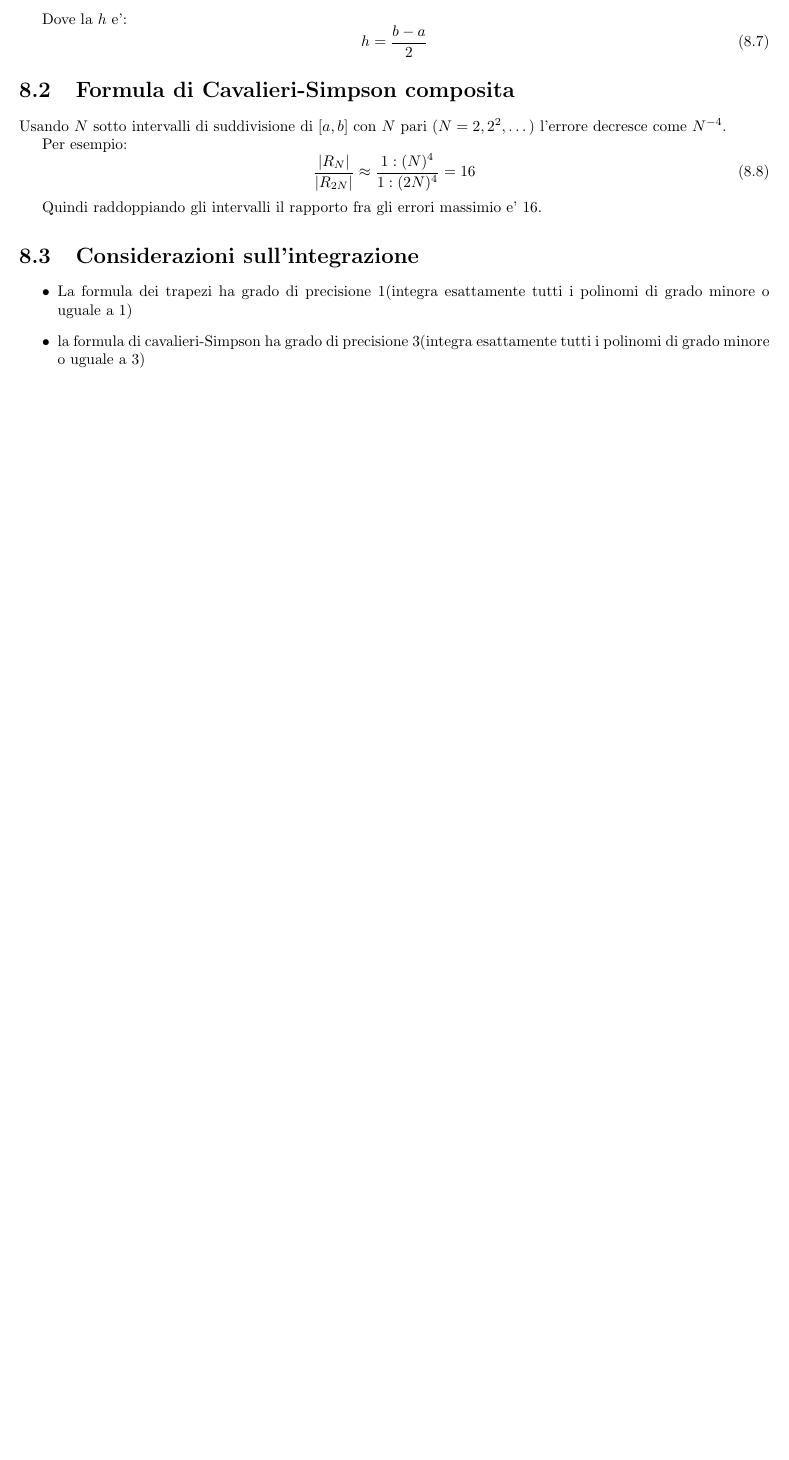
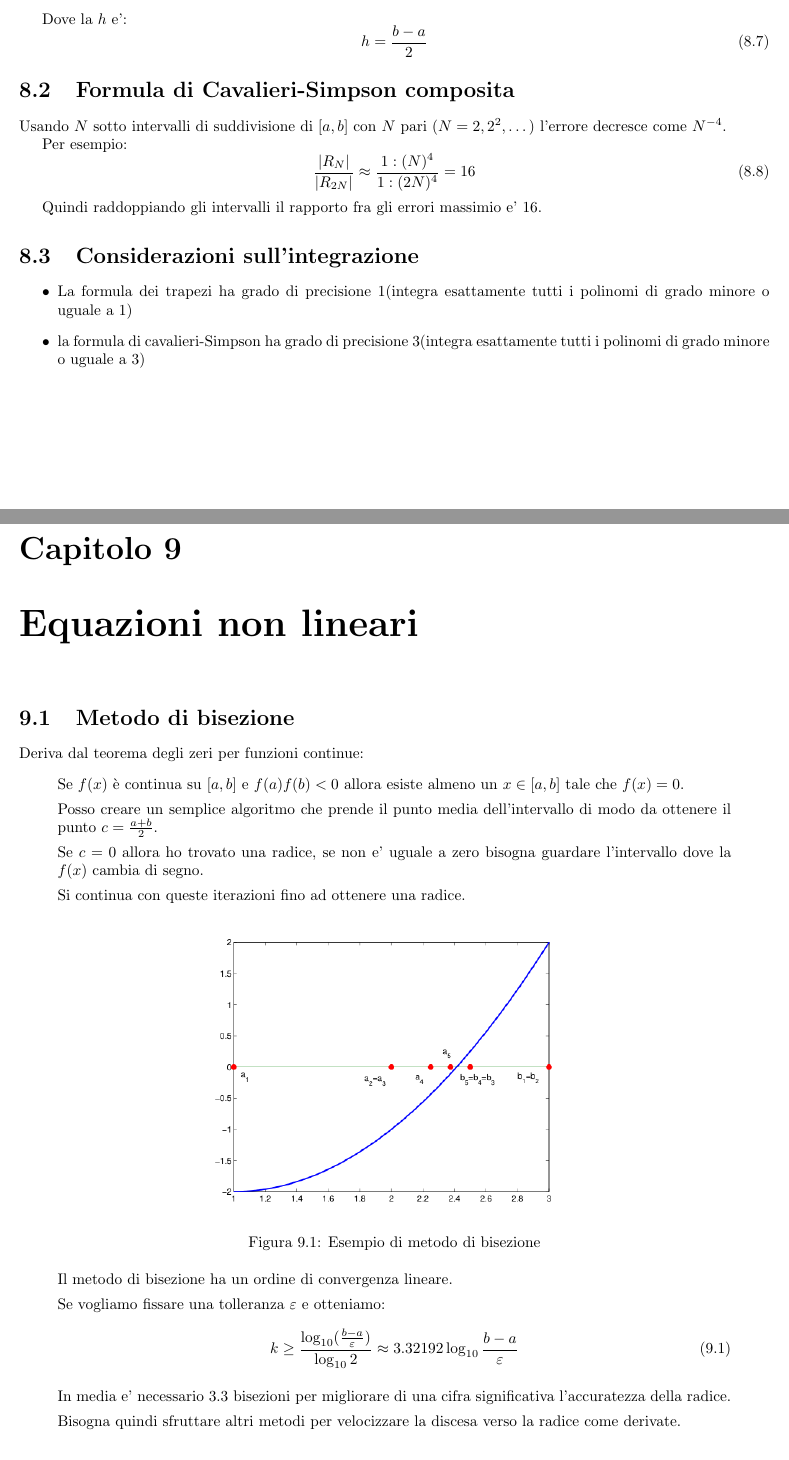
Before and after one commit to kanopo/matematica-applicata, a LaTeX document (matematica_applicata.tex, which reads 20_non_lineare.tex): part of page 25 of 25 before the commit and two parts of pages 25 and 26 of 28 after it, the two joined at a grey line, cut so that both start at the same text, the shorter picture padded with empty space. The pictures show the PDF file matematica_applicata.pdf that the author committed with the source.

Commit message:
quasi finito non lineare

```diff
--- a/20_non_lineare.tex
+++ b/20_non_lineare.tex
@@ -1 +1,42 @@
 \chapter{Equazioni non lineari}
+
+\section{Metodo di bisezione}
+Deriva dal teorema degli zeri per funzioni continue:
+\quote{Se $f(x)$ è continua su $[a,b]$ e $f(a)f(b)<0$ allora esiste almeno un $x\in[a,b]$ tale che $f(x)=0$.}
+
+Posso creare un semplice algoritmo che prende il punto media dell'intervallo di modo da
+ottenere il punto $c=\frac{a+b}{2}$.
+
+Se $c=0$ allora ho trovato una radice, se non e' uguale a zero bisogna guardare l'intervallo
+dove la $f(x)$ cambia di segno.
+
+Si continua con queste iterazioni fino ad ottenere una radice.
+
+\begin{figure}[h!]
+  \centering
+  \includegraphics[width=0.5\linewidth]{./images/bisezione.png}
+  \label{fig:bisezione}
+  \caption{Esempio di metodo di bisezione}
+\end{figure}
+
+Il metodo di bisezione ha un ordine di convergenza lineare.
+
+Se vogliamo fissare una tolleranza $\varepsilon$ e otteniamo:
+\begin{equation}
+  k \geq \frac{\log_{10}(\frac{b-a}{\varepsilon})}{\log_{10}2} \approx 3.32192 \log_{10}\frac{b-a}{\varepsilon}
+\end{equation}
+
+
+In media e' necessario 3.3 bisezioni per migliorare di una cifra significativa l'accuratezza della radice.
+
+Bisogna quindi sfruttare altri metodi per velocizzare la discesa verso la radice come derivate.
+
+\section{Metodo delle secanti}
+\begin{figure}[h!]
+  \centering
+  \includegraphics[width=0.5\linewidth]{./images/secanti.png}
+  \label{fig:secanti}
+  \caption{Esempio di metodo delle secanti}
+\end{figure}
+Con il metodo delle secanti si costruisce una successione di punti ${x_k}$ tali che:
+\quote{
@@ -1,0 +60,3 @@
+\begin{equation}
+  x_{k+1} = x_k - f(x_k)\frac{x_k-x_{k-1}}{f(x_k)-f(x_{k-1})} \quad k\geq 1
+\end{equation}
@@ -1,0 +79,6 @@
+\begin{figure}[h!]
+  \centering
+  \includegraphics[width=0.5\linewidth]{./images/tangenti.png}
+  \label{fig:tangenti}
+  \caption{Esempio di metodo delle tangenti}
+\end{figure}
@@ -1,0 +89 @@
+\begin{itemize}
@@ -1,0 +93,3 @@
+\end{itemize}
+
+\begin{equation}
@@ -1,0 +116,2 @@
+\quote{
+Sia $f(x) \in C^2([a, b])$ e $f'(x) \neq 0$, $f''(x) \neq 0\quad \forall x \in [a, b]$,
@@ -1,0 +123 @@
+\section{Metodi iterativi}
```
Also changed, not shown: matematica_applicata.tex (+2 -1 lines), images/bisezione.png (added), images/secanti.png (added), images/tangenti.png (added), matematica_applicata.pdf, 20_non_lineare.tex (69 more changed lines).
